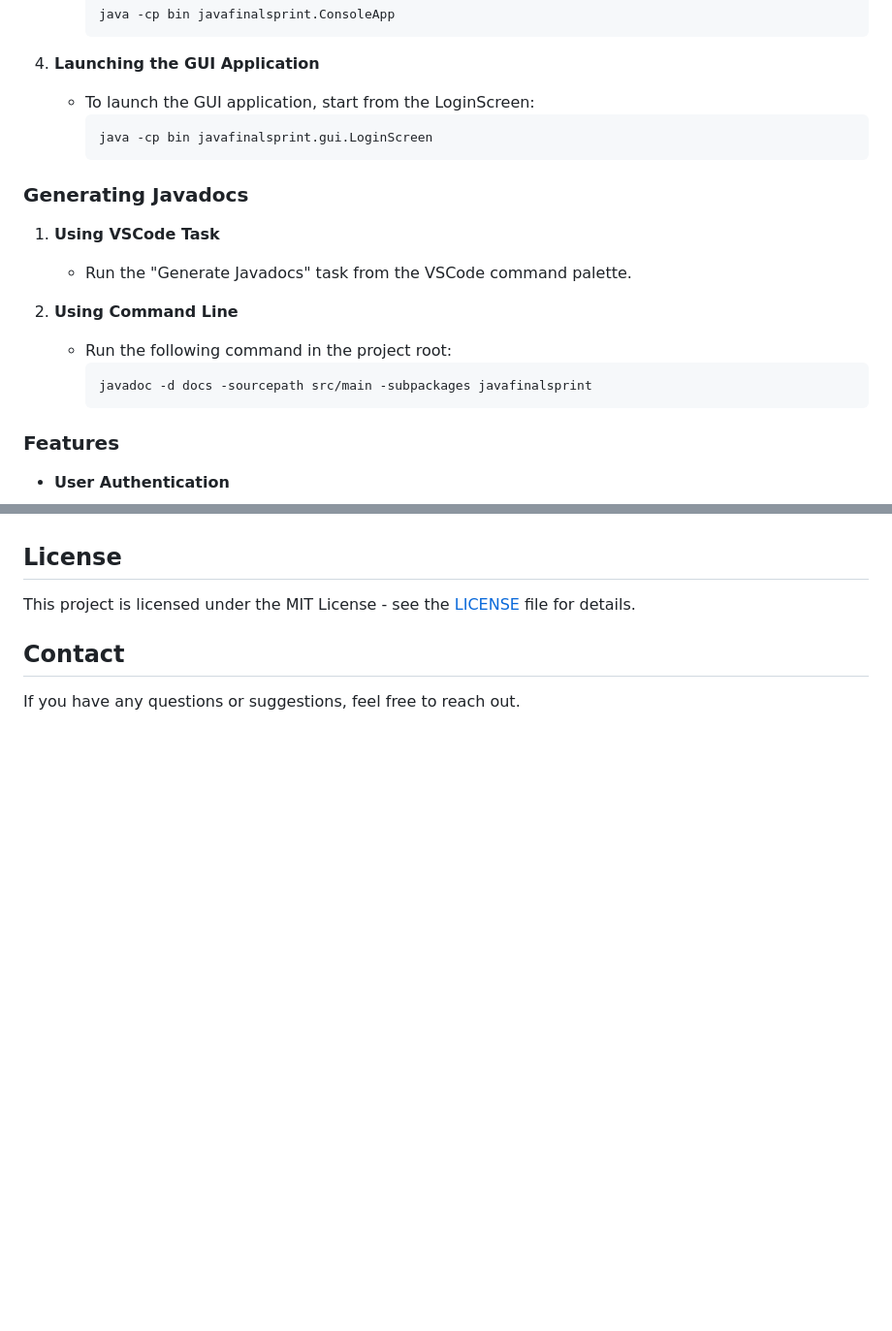
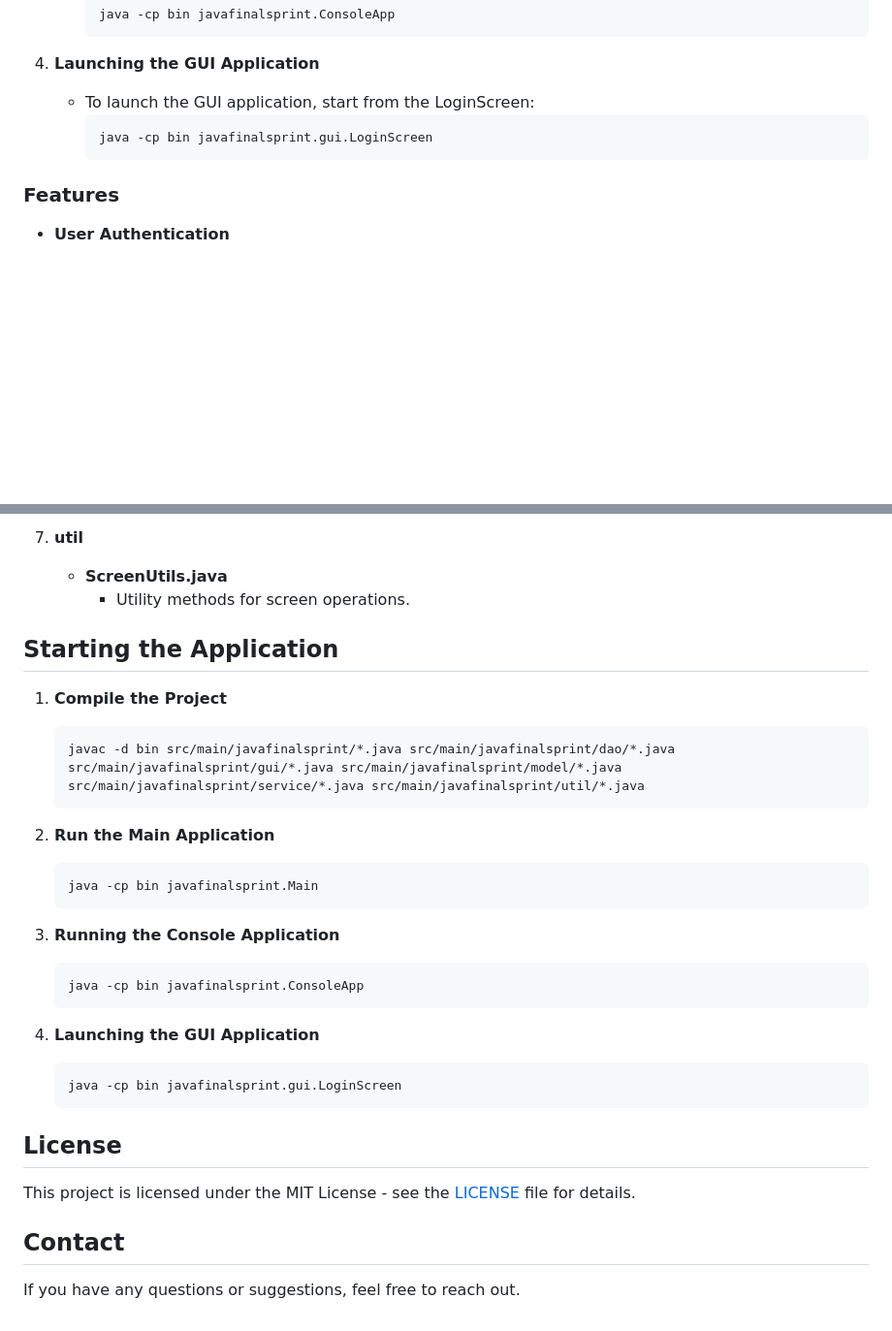
Before and after one commit to MazRadwan/Java-FinalSprint, a Markdown page: README.md, 2 parts joined by grey strips. Shown at 97% size. Rendered like a GitHub page; blank space fills up the shorter version.

````diff
--- a/README.md
+++ b/README.md
@@ -98,18 +98,6 @@ root/
      java -cp bin javafinalsprint.gui.LoginScreen
      ```
 
-### Generating Javadocs
-
-1. **Using VSCode Task**
-
-   - Run the "Generate Javadocs" task from the VSCode command palette.
-
-2. **Using Command Line**
-   - Run the following command in the project root:
-     ```sh
-     javadoc -d docs -sourcepath src/main -subpackages javafinalsprint
-     ```
-
 ### Features
 
 - **User Authentication**
@@ -141,3 +191,32 @@ root/
+7. **util**
+   - **ScreenUtils.java**
+     - Utility methods for screen operations.
+
+## Starting the Application
+
+1. **Compile the Project**
+
+   ```
+   javac -d bin src/main/javafinalsprint/*.java src/main/javafinalsprint/dao/*.java src/main/javafinalsprint/gui/*.java src/main/javafinalsprint/model/*.java src/main/javafinalsprint/service/*.java src/main/javafinalsprint/util/*.java
+   ```
+
+2. **Run the Main Application**
+
+   ```
+   java -cp bin javafinalsprint.Main
+   ```
+
+3. **Running the Console Application**
+
+   ```
+   java -cp bin javafinalsprint.ConsoleApp
+   ```
+
+4. **Launching the GUI Application**
+   ```
+   java -cp bin javafinalsprint.gui.LoginScreen
+   ```
+
 ## License
 
 This project is licensed under the MIT License - see the [LICENSE](LICENSE) file for details.
````
Also changed, not shown: other parts of README.md (+62 -0 lines), docs/USER DOCUMENTATION.md (+0 -12 lines).
